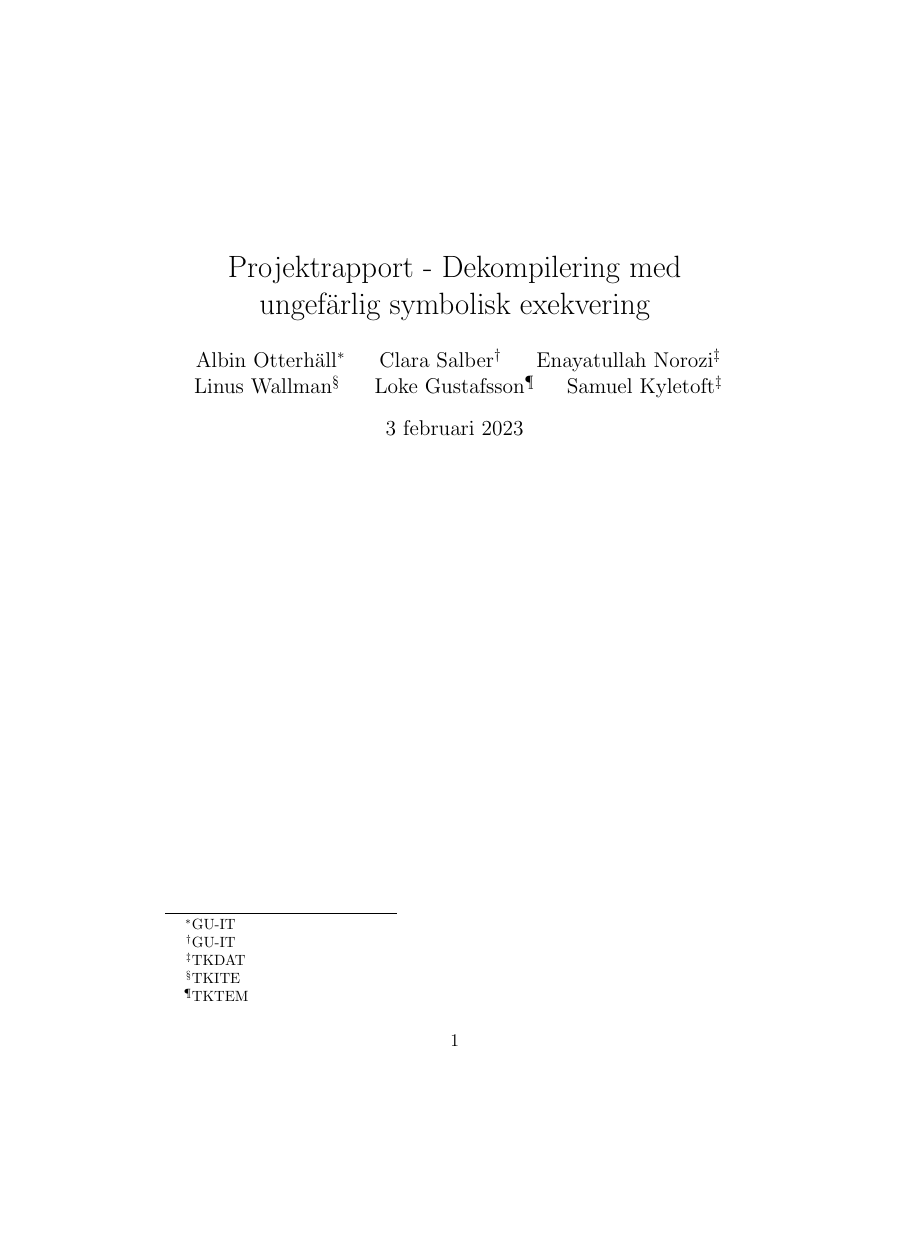
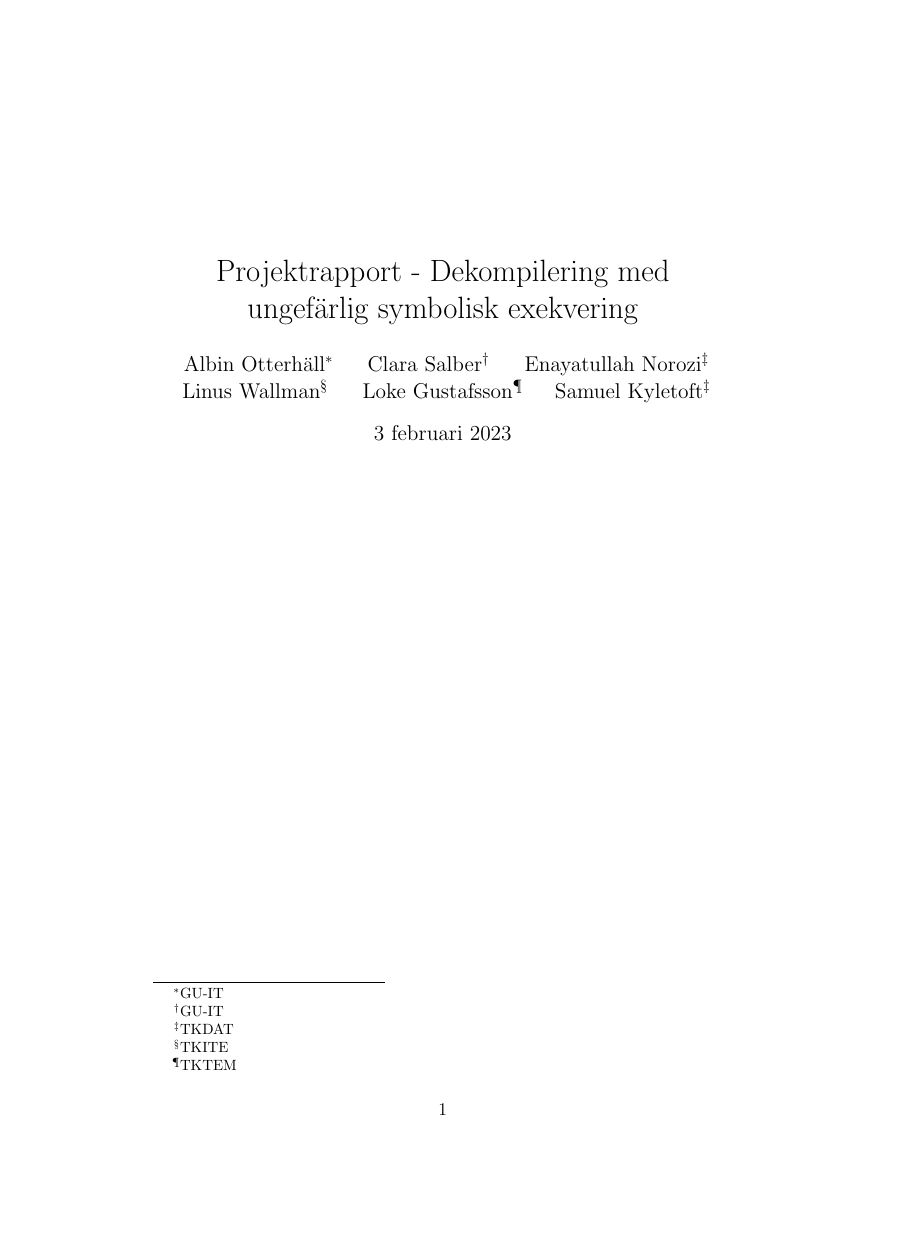
Before and after one commit to lokegustafsson/amba, a LaTeX document (doc/project-plan/main.tex): page 1 of 7, the shorter picture padded with empty space. Compiled offline with pdfLaTeX.

Commit message:
Set a4paper for report

```diff
--- a/doc/project-plan/main.tex
+++ b/doc/project-plan/main.tex
@@ -1,4 +1,4 @@
-\documentclass[12pt]{article}
+\documentclass[12pt, a4paper]{article}
 
 %%%%%%%%%%%%%%%%%%%%%%%%%%%%%%%%%%%%%% PACKAGES %%%%%%%%%%%%%%%%%%%%%%%%%%%%%%%%
 \usepackage[swedish]{babel}
```
Also changed, not shown: doc/project-plan/main.tex (1 more changed lines).
